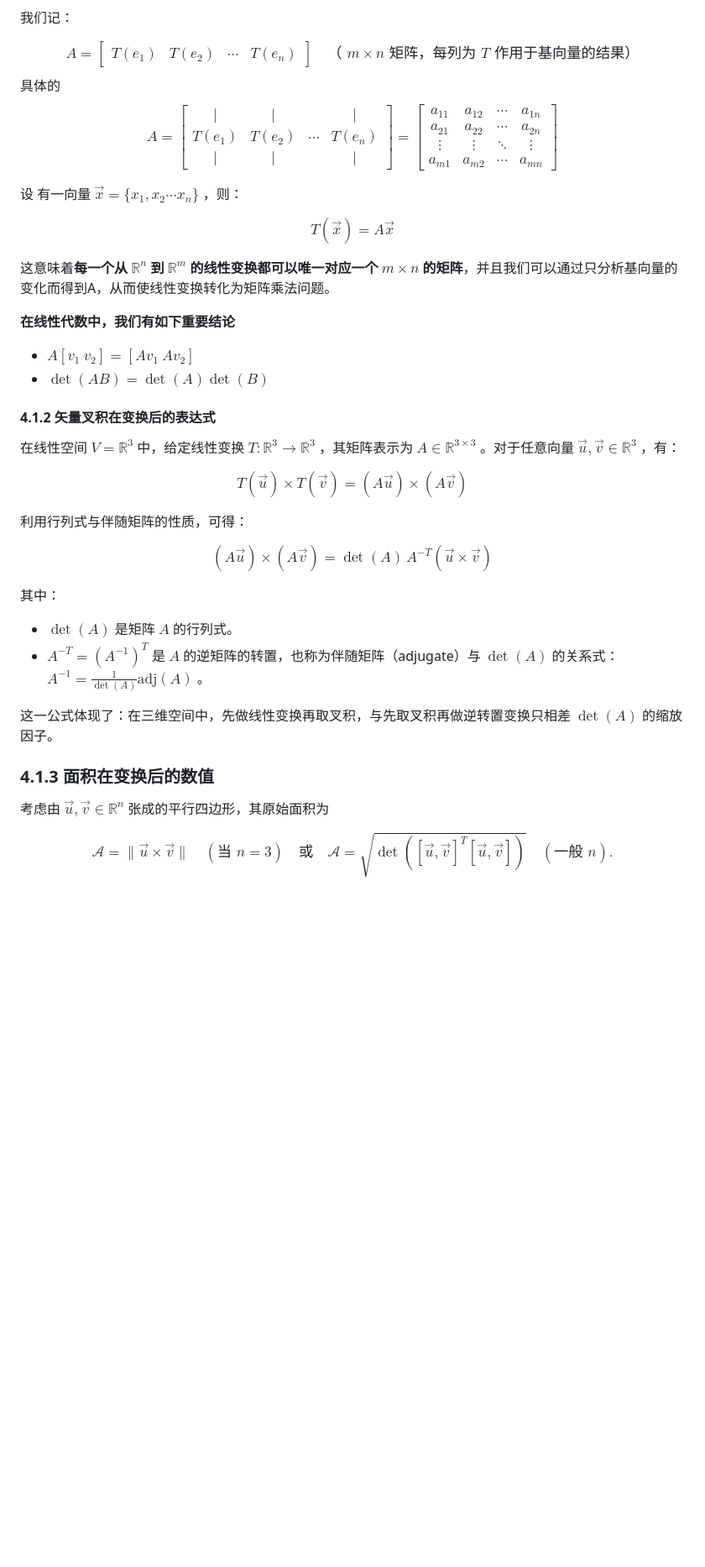
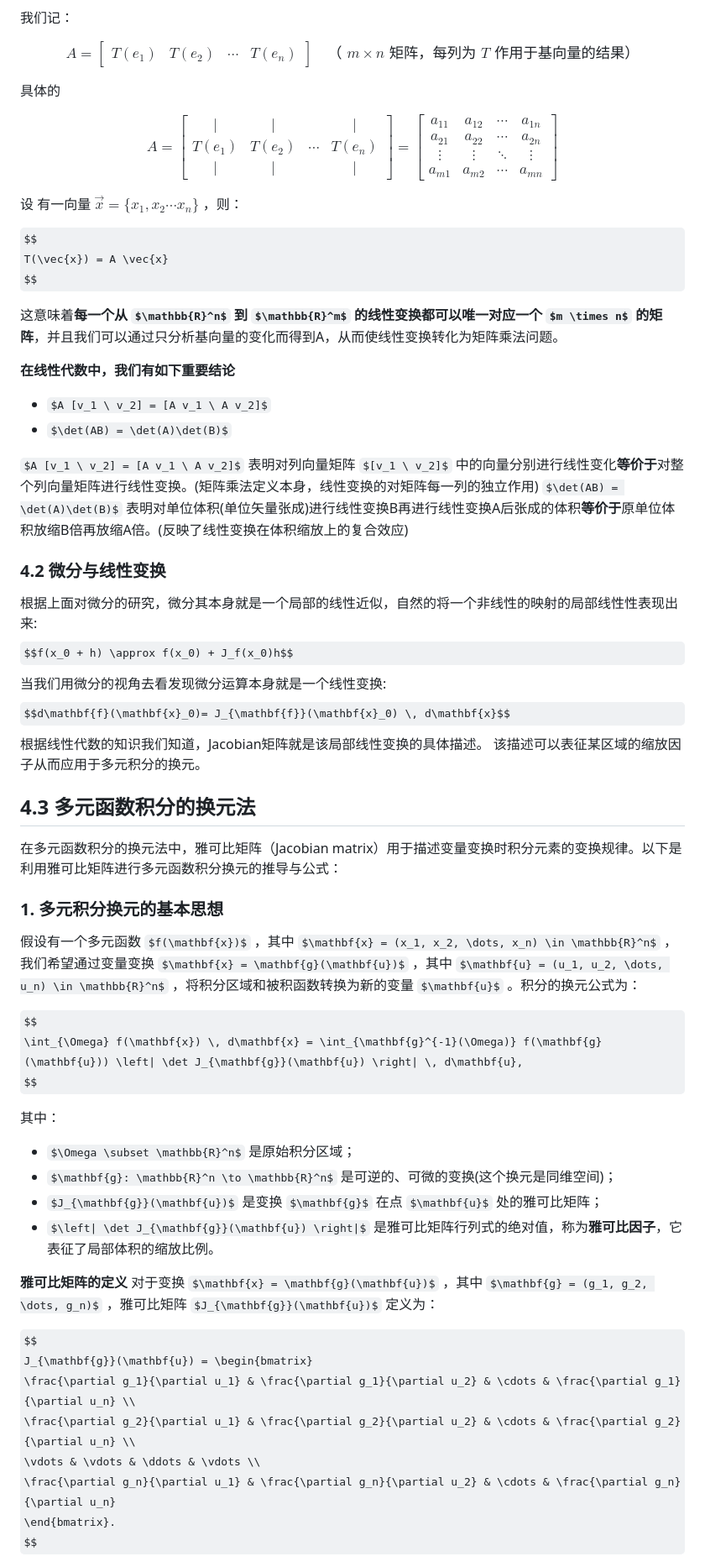
Before and after one commit to Ashington258/Math_Problem, a Markdown page: 微分和线性近似及其几何含义.md, the part around the change printed below. Shown: that part at 84% size. Drawn GitHub-style; some formulas as TeX source; blank space fills up the shorter version.

```diff
--- a/微分和线性近似及其几何含义.md
+++ b/微分和线性近似及其几何含义.md
@@ -594,15 +594,15 @@ $$
 A = \begin{bmatrix} T(e_1) & T(e_2) & \cdots & T(e_n) \end{bmatrix}
 \quad \text{（ $m \times n$ 矩阵，每列为 $T$ 作用于基向量的结果）}
 $$
+
 具体的
+
 $$
 A = \begin{bmatrix}
 | & | & & | \\
 T(e_1) & T(e_2) & \cdots & T(e_n) \\
 | & | & & |
-\end{bmatrix}
-=
-\begin{bmatrix}
+\end{bmatrix}= \begin{bmatrix}
 a_{11} & a_{12} & \cdots & a_{1n} \\
 a_{21} & a_{22} & \cdots & a_{2n} \\
 \vdots & \vdots & \ddots & \vdots \\
@@ -622,33 +622,44 @@ $$
 - $A [v_1 \ v_2] = [A v_1 \ A v_2]$
 - $\det(AB) = \det(A)\det(B)$
 
-#### 4.1.2 矢量叉积在变换后的表达式
+ $A [v_1 \ v_2] = [A v_1 \ A v_2]$ 表明对列向量矩阵 $[v_1 \ v_2]$ 中的向量分别进行线性变化**等价于**对整个列向量矩阵进行线性变换。(矩阵乘法定义本身，线性变换的对矩阵每一列的独立作用)
+ $\det(AB) = \det(A)\det(B)$ 表明对单位体积(单位矢量张成)进行线性变换B再进行线性变换A后张成的体积**等价于**原单位体积放缩B倍再放缩A倍。(反映了线性变换在体积缩放上的复合效应)
 
+### 4.2 微分与线性变换
 
-在线性空间 $V=\mathbb{R}^3$ 中，给定线性变换 $T: \mathbb{R}^3 \to \mathbb{R}^3$ ，其矩阵表示为 $A \in \mathbb{R}^{3\times3}$ 。对于任意向量 $\vec{u}, \vec{v} \in \mathbb{R}^3$ ，有：
+根据上面对微分的研究，微分其本身就是一个局部的线性近似，自然的将一个非线性的映射的局部线性性表现出来:
+ $$f(x_0 + h) \approx f(x_0) + J_f(x_0)h$$
+当我们用微分的视角去看发现微分运算本身就是一个线性变换:
+ $$d\mathbf{f}(\mathbf{x}_0)= J_{\mathbf{f}}(\mathbf{x}_0) \, d\mathbf{x}$$
+根据线性代数的知识我们知道，Jacobian矩阵就是该局部线性变换的具体描述。
+该描述可以表征某区域的缩放因子从而应用于多元积分的换元。
+
+## 4.3 多元函数积分的换元法
+
+在多元函数积分的换元法中，雅可比矩阵（Jacobian matrix）用于描述变量变换时积分元素的变换规律。以下是利用雅可比矩阵进行多元函数积分换元的推导与公式：
+
+### 1. 多元积分换元的基本思想
+假设有一个多元函数 $f(\mathbf{x})$ ，其中 $\mathbf{x} = (x_1, x_2, \dots, x_n) \in \mathbb{R}^n$ ，我们希望通过变量变换 $\mathbf{x} = \mathbf{g}(\mathbf{u})$ ，其中 $\mathbf{u} = (u_1, u_2, \dots, u_n) \in \mathbb{R}^n$ ，将积分区域和被积函数转换为新的变量 $\mathbf{u}$ 。积分的换元公式为：
 
 $$
-T(\vec{u}) \times T(\vec{v}) = (A\vec{u}) \times (A\vec{v})
-$$
-
-利用行列式与伴随矩阵的性质，可得：
-
-$$
-(A\vec{u}) \times (A\vec{v}) = \det(A)\,A^{-T}(\vec{u} \times \vec{v})
+\int_{\Omega} f(\mathbf{x}) \, d\mathbf{x} = \int_{\mathbf{g}^{-1}(\Omega)} f(\mathbf{g}(\mathbf{u})) \left| \det J_{\mathbf{g}}(\mathbf{u}) \right| \, d\mathbf{u},
 $$
 
 其中：
+- $\Omega \subset \mathbb{R}^n$ 是原始积分区域；
+- $\mathbf{g}: \mathbb{R}^n \to \mathbb{R}^n$ 是可逆的、可微的变换(这个换元是同维空间)；
+- $J_{\mathbf{g}}(\mathbf{u})$ 是变换 $\mathbf{g}$ 在点 $\mathbf{u}$ 处的雅可比矩阵；
+- $\left| \det J_{\mathbf{g}}(\mathbf{u}) \right|$ 是雅可比矩阵行列式的绝对值，称为**雅可比因子**，它表征了局部体积的缩放比例。
 
-* $\det(A)$ 是矩阵 $A$ 的行列式。
-* $A^{-T} = (A^{-1})^T$ 是 $A$ 的逆矩阵的转置，也称为伴随矩阵（adjugate）与 $\det(A)$ 的关系式： $A^{-1} = \frac{1}{\det(A)}\mathrm{adj}(A)$ 。
-
-这一公式体现了：在三维空间中，先做线性变换再取叉积，与先取叉积再做逆转置变换只相差 $\det(A)$ 的缩放因子。
-
-### 4.1.3 面积在变换后的数值
-
-考虑由 $\vec{u}, \vec{v} \in \mathbb{R}^n$ 张成的平行四边形，其原始面积为
+**雅可比矩阵的定义**
+对于变换 $\mathbf{x} = \mathbf{g}(\mathbf{u})$ ，其中 $\mathbf{g} = (g_1, g_2, \dots, g_n)$ ，雅可比矩阵 $J_{\mathbf{g}}(\mathbf{u})$ 定义为：
 
 $$
-\mathcal{A} = \|\vec{u} \times \vec{v}\| \quad(\text{当 } n=3) \quad \text{或} \quad \mathcal{A} = \sqrt{\det([\vec{u},\vec{v}]^T[\vec{u},\vec{v}])} \quad (\text{一般 } n).
+J_{\mathbf{g}}(\mathbf{u}) = \begin{bmatrix}
+\frac{\partial g_1}{\partial u_1} & \frac{\partial g_1}{\partial u_2} & \cdots & \frac{\partial g_1}{\partial u_n} \\
+\frac{\partial g_2}{\partial u_1} & \frac{\partial g_2}{\partial u_2} & \cdots & \frac{\partial g_2}{\partial u_n} \\
+\vdots & \vdots & \ddots & \vdots \\
+\frac{\partial g_n}{\partial u_1} & \frac{\partial g_n}{\partial u_2} & \cdots & \frac{\partial g_n}{\partial u_n}
+\end{bmatrix}.
 $$
 
```
Also changed, not shown: other parts of 微分和线性近似及其几何含义.md (+19 -106 lines).
